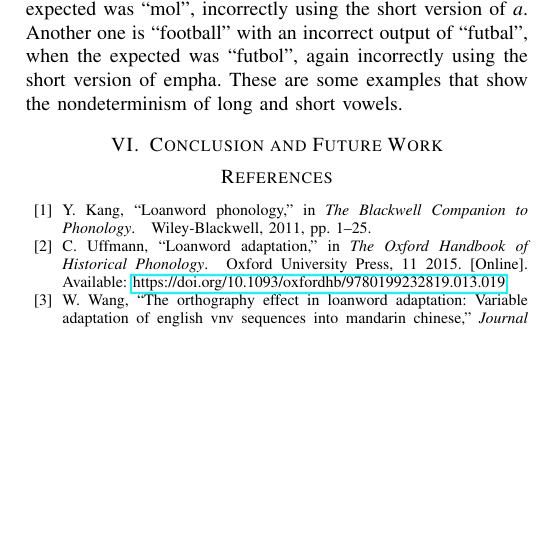
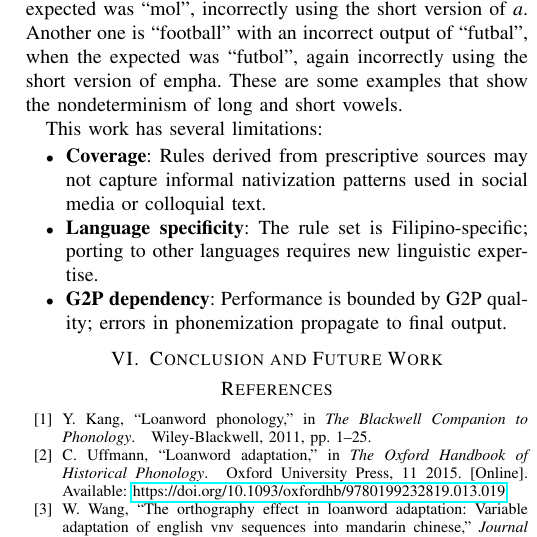
Before and after one commit to Mango-Cats/tagabaybay-docs, a LaTeX paper (paper/main.tex, which reads paper/chapters/results_and_discussion.tex): part of one column of page 5 of 5, cut so that both start at the same text, the shorter picture padded with empty space. Compiled offline with pdfLaTeX.

Commit message:
Limitations

```diff
--- a/paper/chapters/results_and_discussion.tex
+++ b/paper/chapters/results_and_discussion.tex
@@ -102,3 +102,11 @@ version of \emph{a}. Another one is ``football'' with an incorrect output of
 ``futbal'', when the expected was ``futbol'', again incorrectly using the short
 version of emph{a}. These are some examples that show the nondeterminism of
 long and short vowels.
+
+% TODO: to paragraph
+This work has several limitations:
+\begin{itemize}
+    \item \textbf{Coverage}: Rules derived from prescriptive sources may not capture informal nativization patterns used in social media or colloquial text.
+    \item \textbf{Language specificity}: The rule set is Filipino-specific; porting to other languages requires new linguistic expertise.
+    \item \textbf{G2P dependency}: Performance is bounded by G2P quality; errors in phonemization propagate to final output.
+\end{itemize}
```
Lines whose indentation alone changed are shown as unchanged.
